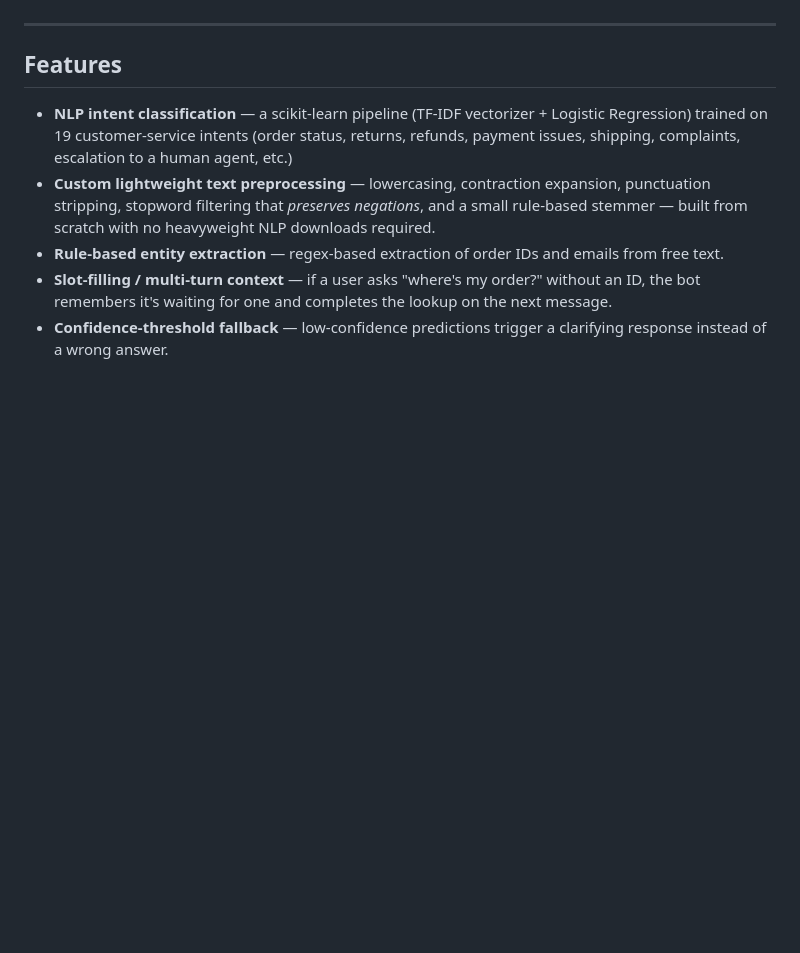
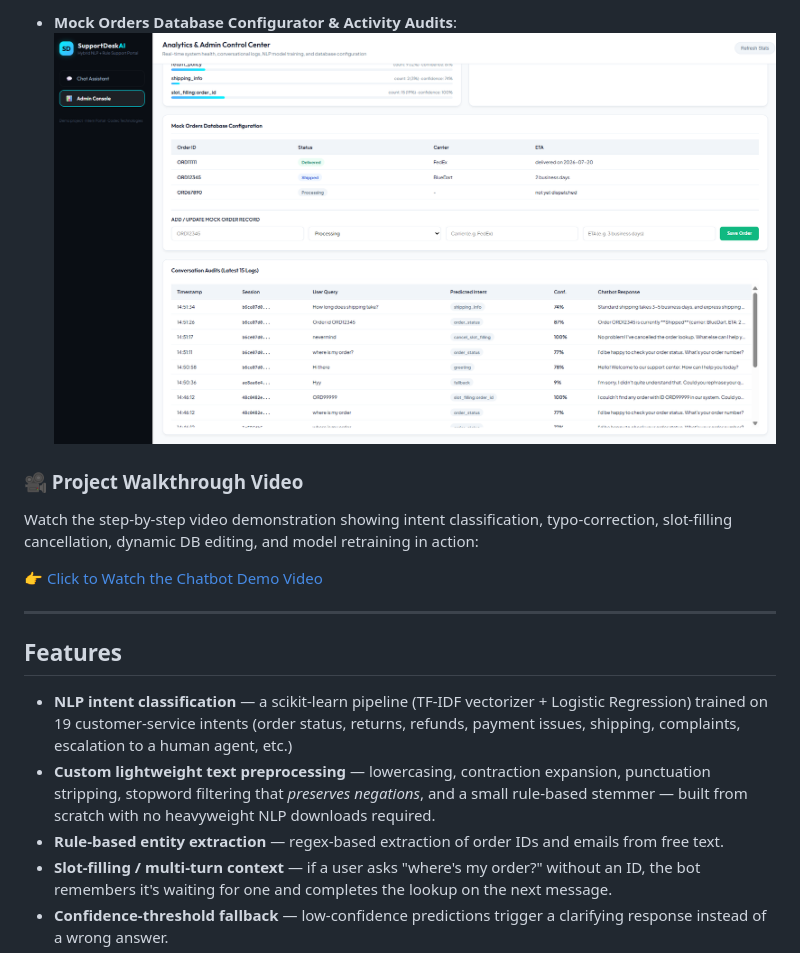
Before and after one commit to Utsav-Ratpiya/customer-service-chatbot, a Markdown page: README.md, the part around one of its changes. Rendered like a GitHub page; pictures changed too: output/admin_console2.png (added); blank space fills up the shorter version.

```diff
--- a/README.md
+++ b/README.md
@@ -11,3 +27,10 @@ production: **ML for language understanding, rules for anything that touches rea
+*   **Mock Orders Database Configurator & Activity Audits**:
+    ![Admin Console View 2](output/admin_console2.png)
+
+### 🎥 Project Walkthrough Video
+Watch the step-by-step video demonstration showing intent classification, typo-correction, slot-filling cancellation, dynamic DB editing, and model retraining in action:
+
+[👉 Click to Watch the Chatbot Demo Video](output/chatbot%20demo.mp4)
 
 ---
 
```
Also changed, not shown: other parts of README.md (+16 -0 lines), screenshots/README.md (deleted, +0 -20 lines), output/admin_console1.png (added), output/chat_response.png (added), output/chatbot.png (added), screenshots/dashboard.jpg (added), 13 other files.
